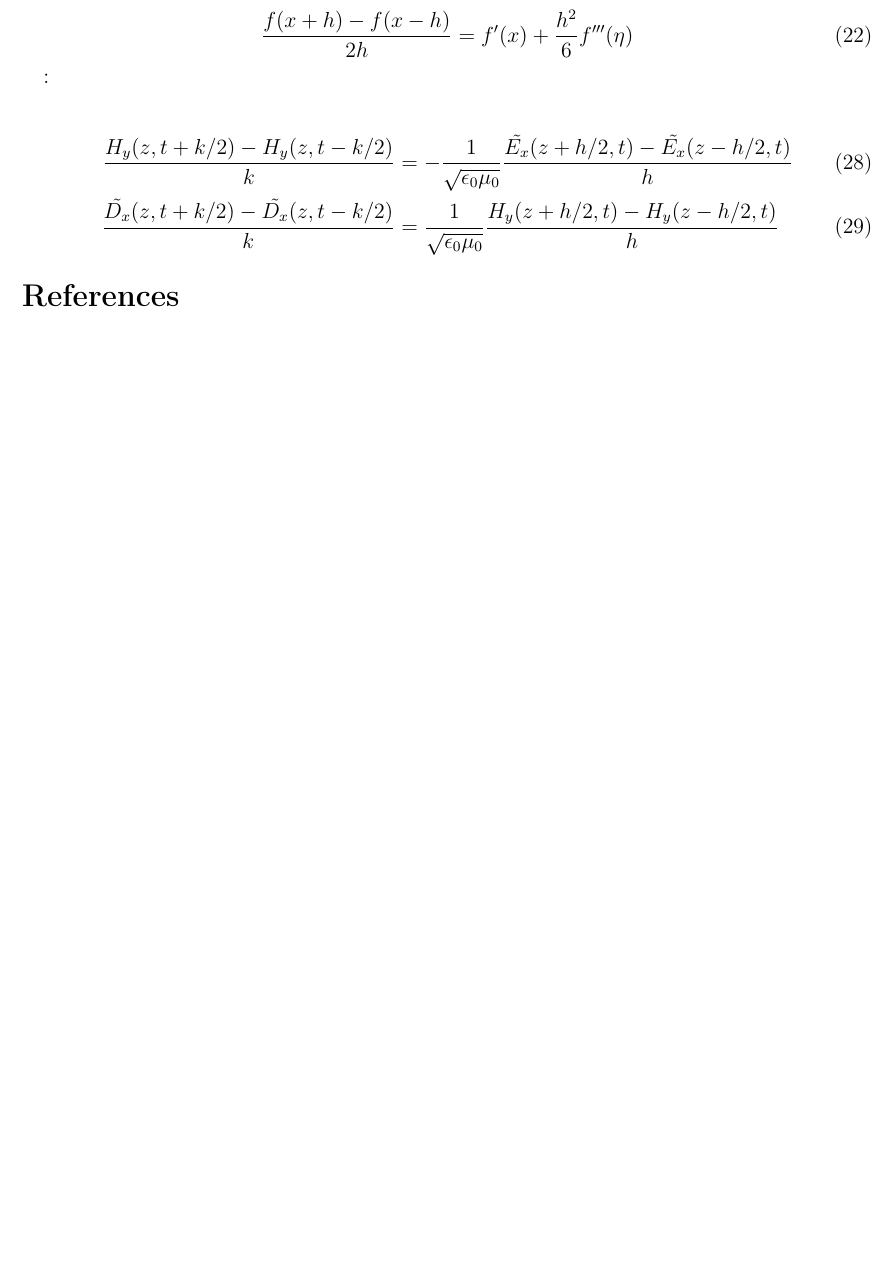
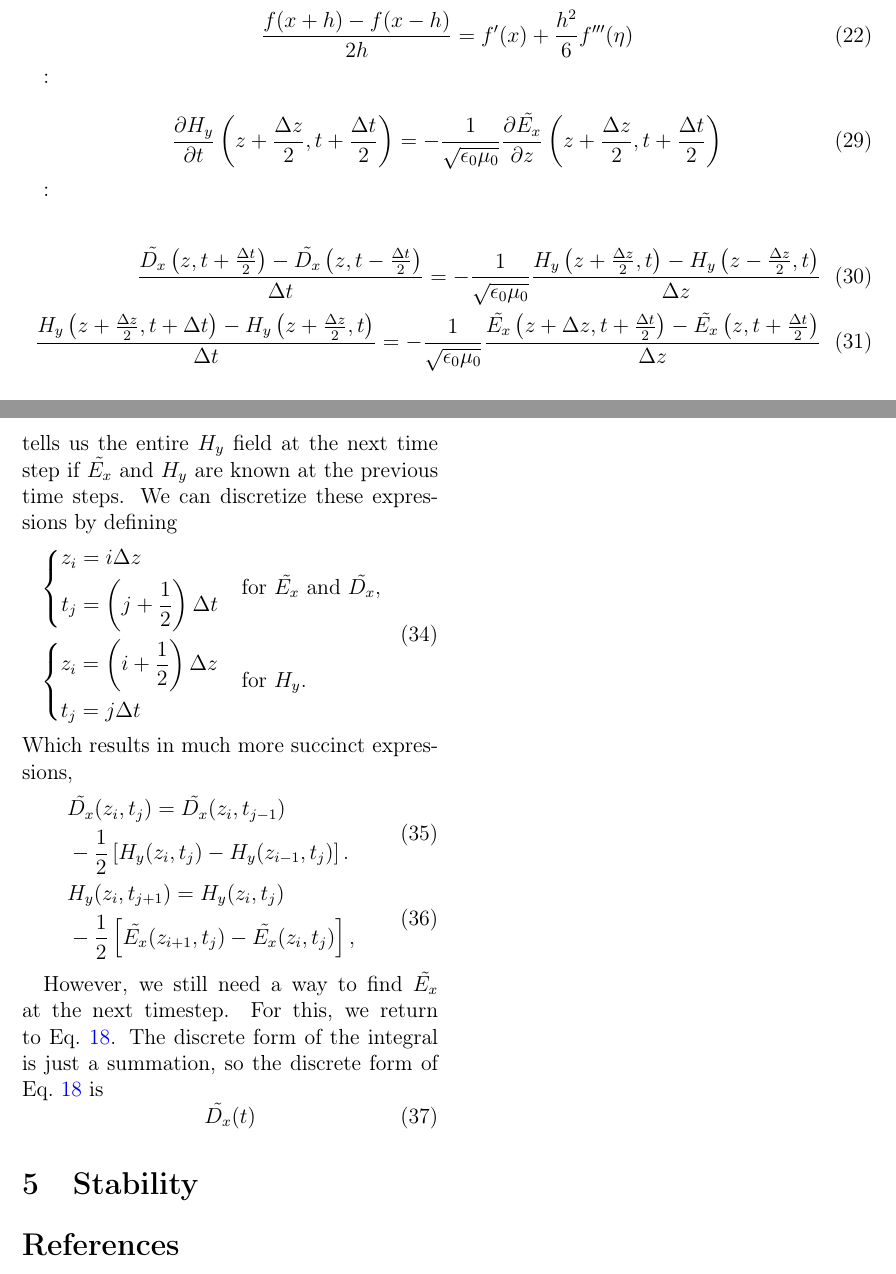
Before and after one commit to pdcook/FDTD, a LaTeX paper (Paper_FDTD/Cook_FDTD.tex): part of page 4 of 8 before the commit and two parts of pages 4 and 5 of 9 after it, the two joined at a grey line, cut so that both start at the same text, the shorter picture padded with empty space. Compiled offline with pdfLaTeX.

Commit message:
painstakingly working on paper

```diff
--- a/Paper_FDTD/Cook_FDTD.tex
+++ b/Paper_FDTD/Cook_FDTD.tex
@@ -156,14 +156,22 @@ This is known as the central difference approximation of the derivative. Due to
 \section{Formulation of FDTD in 1D}
 For example purposes, a formulation of the FDTD method in 1D is presented here. First, we must choose an axis of propagation. Arbitrarily, suppose the wave travels only in the $\hat{z}$ direction. Eqs.~\ref{eq:dH_dt}~and~\ref{eq:dD_dt} become
 \begin{align}
-\frac{\partial H_y}{\partial t} &= -\frac{1}{\sqrt{\epsilon_0\mu_0}}\frac{\partial \tilde{E_x}}{\partial z} \\
-\frac{\partial \tilde{D_x}}{\partial t} &= \frac{1}{\sqrt{\epsilon_0\mu_0}}\frac{\partial H_y}{\partial z}
+\frac{\partial H_y}{\partial t} &= -\frac{1}{\sqrt{\epsilon_0\mu_0}}\frac{\partial \tilde{E_x}}{\partial z}, \\
+\frac{\partial \tilde{D_x}}{\partial t} &= -\frac{1}{\sqrt{\epsilon_0\mu_0}}\frac{\partial H_y}{\partial z}.
 \end{align}
-Using the central difference approximation of the derivative, in Eq.~\ref{eq:approx_central_difference}, on each of the derivatives---using $h/2$ for the spatial stepsize and $k/2$ for the temporal stepsize---leads us to Eqs.~\ref{eq:first_discrete_dH_dt}~and~\ref{eq:first_discrete_dD_dt}.
-\vspace{-50pt}
+We will interleave $H_y$ and $\tilde{D_x}$ both spatially and temporally. This is one of the fundamental features of the FDTD method~\cite{Sullivan00}. To interleave the two fields, we evaluate them---as well as their derivatives---offset from one another by $\Delta z/2$ in space and $\Delta t/2$ in time,
+\begin{equation}
+\label{eq:offset_dD_dt}\frac{\partial \tilde{D_x}}{\partial t}(z, t) = -\frac{1}{\sqrt{\epsilon_0\mu_0}}\frac{\partial H_y}{\partial z}(z, t)
+\end{equation}
+\vspace{-65pt}
+\begin{strip}
+\begin{equation}
+\label{eq:offset_dH_dt}\frac{\partial H_y}{\partial t}\left(z+\frac{\Delta z}{2},t+\frac{\Delta t}{2}\right) = -\frac{1}{\sqrt{\epsilon_0\mu_0}}\frac{\partial \tilde{E_x}}{\partial z}\left(z+\frac{\Delta z}{2},t+\frac{\Delta t}{2}\right)
+\end{equation}
+\end{strip}
 \begin{strip}
 \begin{align}
-\label{eq:first_discrete_dH_dt}\frac{H_y(z,t+k/2)-H_y(z,t-k/2)}{k} &= -\frac{1}{\sqrt{\epsilon_0\mu_0}}\frac{\tilde{E_x}(z+h/2,t)-\tilde{E_x}(z-h/2,t)}{h} \\
-\label{eq:first_discrete_dD_dt}\frac{\tilde{D_x}(z,t+k/2)-\tilde{D_x}(z,t-k/2)}{k} &= \frac{1}{\sqrt{\epsilon_0\mu_0}}\frac{H_y(z+h/2,t)-H_y(z-h/2,t)}{h}
+\label{eq:first_discrete_dD_dt}\frac{\tilde{D_x}\left(z,t+\frac{\Delta t}{2}\right)-\tilde{D_x}\left(z,t-\frac{\Delta t}{2}\right)}{\Delta t} = -\frac{1}{\sqrt{\epsilon_0\mu_0}}\frac{H_y\left(z+\frac{\Delta z}{2},t\right)-H_y\left(z-\frac{\Delta z}{2},t\right)}{\Delta z} \\
+\label{eq:first_discrete_dH_dt}\frac{H_y\left(z+\frac{\Delta z}{2},t+\Delta t\right)-H_y\left(z+\frac{\Delta z}{2},t\right)}{\Delta t} = -\frac{1}{\sqrt{\epsilon_0\mu_0}}\frac{\tilde{E_x}\left(z+\Delta z,t+\frac{\Delta t}{2}\right)-\tilde{E_x}\left(z,t+\frac{\Delta t}{2}\right)}{\Delta z}
 \end{align}
 \end{strip}
@@ -171,3 +195,37 @@ Using the central difference approximation of the derivative, in Eq.~\ref{eq:app
+Equation~\ref{eq:second_discrete_dD_dt} tells us the entire $\tilde{D_x}$ field at the next time step if both $\tilde{D_x}$ and $H_y$ are known at the previous time steps. Likewise, Eq.~\ref{eq:second_discrete_dH_dt} tells us the entire $H_y$ field at the next time step if $\tilde{E_x}$ and $H_y$ are known at the previous time steps. We can discretize these expressions by defining
+\begin{equation}
+\begin{aligned}
+\left\{
+\begin{split}
+z_i&=i\Delta z \\
+t_j&=\left(j+\frac{1}{2}\right)\Delta t
+\end{split}\right.~~&~\mathrm{for}~\tilde{E_x}~\mathrm{and}~\tilde{D_x}, \\
+\left\{
+\begin{split}
+z_i&=\left(i+\frac{1}{2}\right)\Delta z \\
+t_j&=j\Delta t
+\end{split}\right.~~&~\mathrm{for}~H_y.
+\end{aligned}
+\end{equation}
+Which results in much more succinct expressions,
+\begin{align}
+\label{eq:third_discrete_dD_dt}\begin{split}
+&\tilde{D_x}(z_i,t_{j})=\tilde{D_x}(z_i,t_{j-1}) \\
+&   -\frac{1}{2}\left[H_y(z_{i},t_j)-H_y(z_{i-1},t_j)\right].
+\end{split} \\
+\label{eq:third_discrete_dH_dt}\begin{split}
+&H_y(z_i,t_{j+1}) =H_y(z_i,t_{j}) \\
+    & -\frac{1}{2}\left[\tilde{E_x}(z_{i+1},t_j)-\tilde{E_x}(z_{i},t_j)\right],
+\end{split}
+\end{align}
+
+ However, we still need a way to find $\tilde{E_x}$ at the next timestep. For this, we return to Eq.~\ref{eq:D_time}. The discrete form of the integral is just a summation, so the discrete form of Eq.~\ref{eq:D_time} is
+\begin{equation}
+\label{eq:first_discrete_D_time}\tilde{D_x}(t)
+\end{equation}
+
+
+\section{Stability}
 \bibliography{References}
 \bibliographystyle{ieeetr}
 \newpage
```
Also changed, not shown: Paper_FDTD/Cook_FDTD.tex (18 more changed lines).
